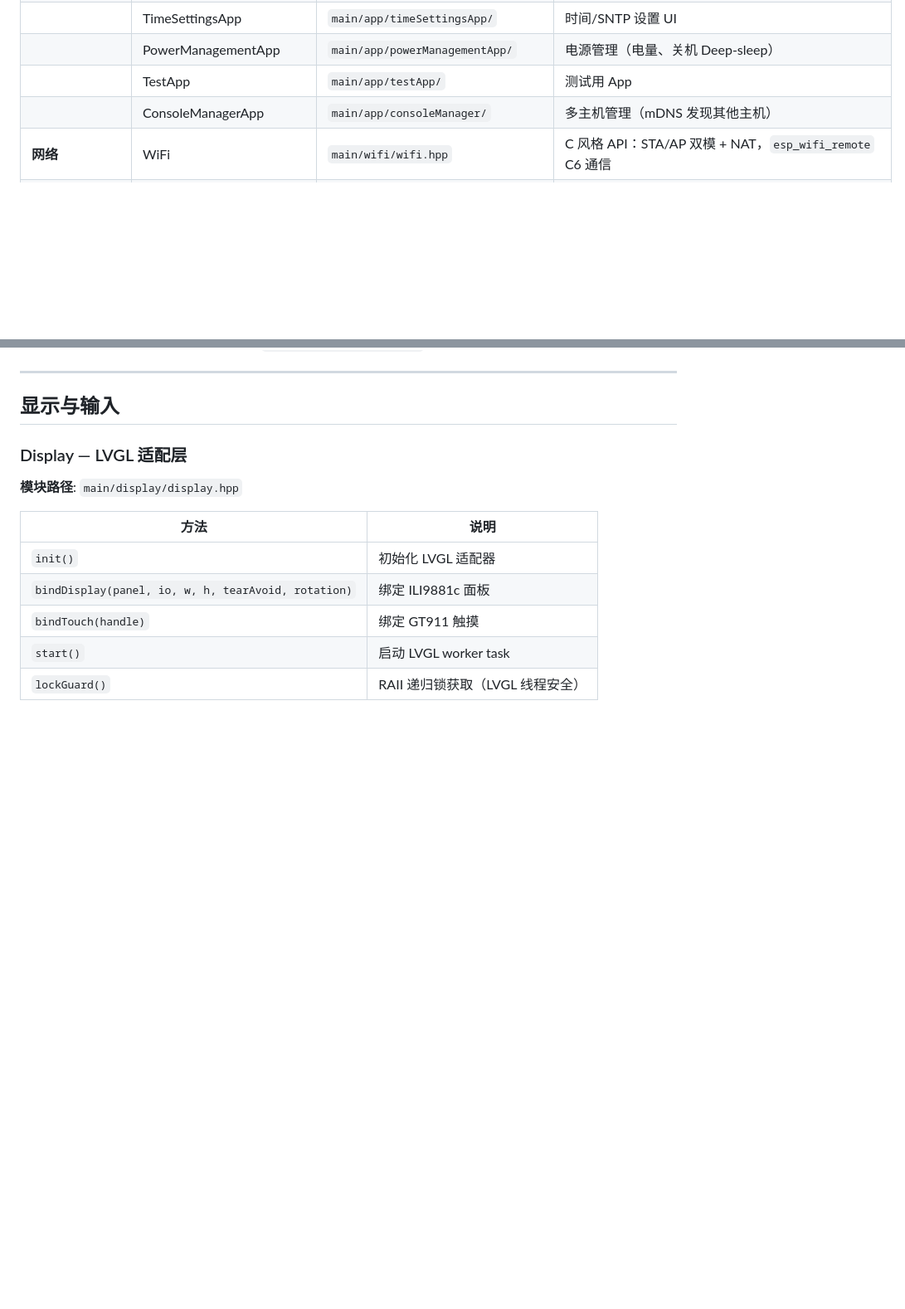
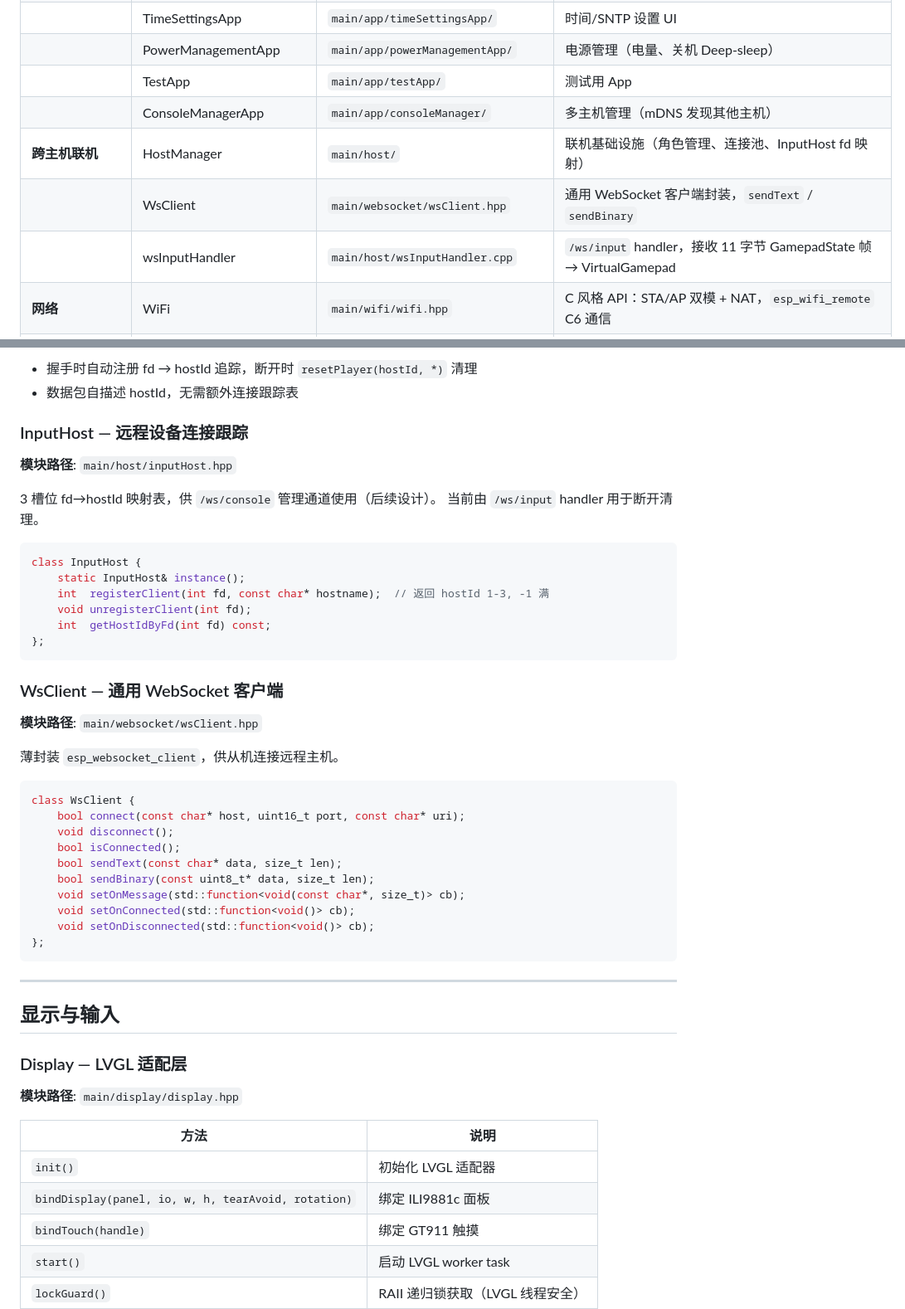
Before and after one commit to loouwiit/The-Defect, a Markdown page: AGENTS.md, 2 parts joined by grey strips. Shown at 83% size. Drawn GitHub-style; blank space fills up the shorter version.

````diff
--- a/AGENTS.md
+++ b/AGENTS.md
@@ -78,6 +79,9 @@ reserces/
 | | PowerManagementApp | `main/app/powerManagementApp/` | 电源管理（电量、关机 Deep-sleep） |
 | | TestApp | `main/app/testApp/` | 测试用 App |
 | | ConsoleManagerApp | `main/app/consoleManager/` | 多主机管理（mDNS 发现其他主机） |
+| **跨主机联机** | HostManager | `main/host/` | 联机基础设施（角色管理、连接池、InputHost fd 映射） |
+| | WsClient | `main/websocket/wsClient.hpp` | 通用 WebSocket 客户端封装，`sendText` / `sendBinary` |
+| | wsInputHandler | `main/host/wsInputHandler.cpp` | `/ws/input` handler，接收 11 字节 GamepadState 帧 → VirtualGamepad |
 | **网络** | WiFi | `main/wifi/wifi.hpp` | C 风格 API：STA/AP 双模 + NAT，`esp_wifi_remote` C6 通信 |
 | | C6 Slave | `main/wifi/slave.hpp` | SDIO/ESP-HOSTED 协处理器管理器，后台 Task 早期启动 |
 | | SocketStream | `main/wifi/socketStream.hpp` | TCP 输入/输出/双向流封装（`ISocketStream` / `OSocketStream` / `IOSocketStream`） |
@@ -263,3 +306,40 @@ WS Task   → inject(hostId, p, state)           ← 仅写入（远程）
+- 握手时自动注册 fd → hostId 追踪，断开时 `resetPlayer(hostId, *)` 清理
+- 数据包自描述 hostId，无需额外连接跟踪表
+
+### InputHost — 远程设备连接跟踪
+
+**模块路径**: `main/host/inputHost.hpp`
+
+3 槽位 fd→hostId 映射表，供 `/ws/console` 管理通道使用（后续设计）。
+当前由 `/ws/input` handler 用于断开清理。
+
+```cpp
+class InputHost {
+    static InputHost& instance();
+    int  registerClient(int fd, const char* hostname);  // 返回 hostId 1-3, -1 满
+    void unregisterClient(int fd);
+    int  getHostIdByFd(int fd) const;
+};
+```
+
+### WsClient — 通用 WebSocket 客户端
+
+**模块路径**: `main/websocket/wsClient.hpp`
+
+薄封装 `esp_websocket_client`，供从机连接远程主机。
+
+```cpp
+class WsClient {
+    bool connect(const char* host, uint16_t port, const char* uri);
+    void disconnect();
+    bool isConnected();
+    bool sendText(const char* data, size_t len);
+    bool sendBinary(const uint8_t* data, size_t len);
+    void setOnMessage(std::function<void(const char*, size_t)> cb);
+    void setOnConnected(std::function<void()> cb);
+    void setOnDisconnected(std::function<void()> cb);
+};
+```
 
 ---
 
````
Also changed, not shown: other parts of AGENTS.md (+51 -11 lines), readme.md (+8 -3 lines).
